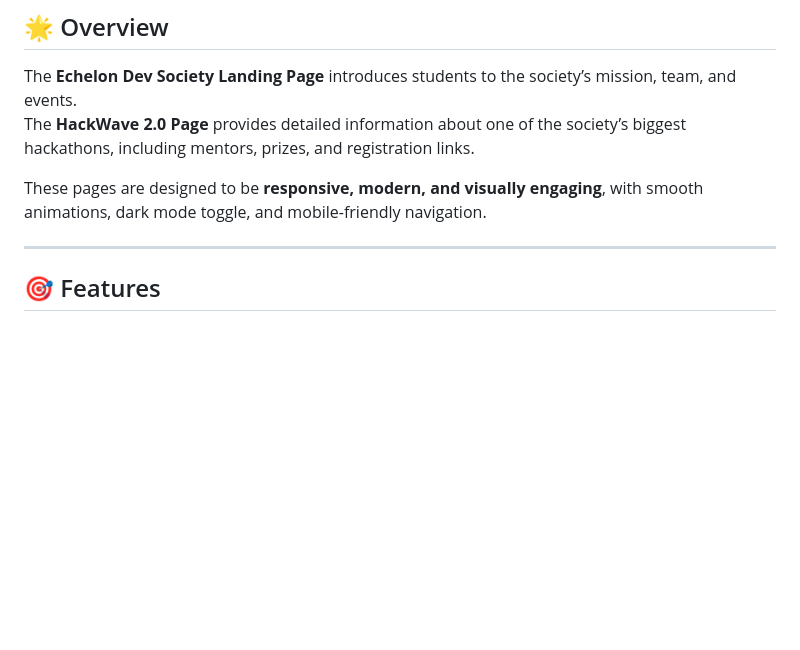
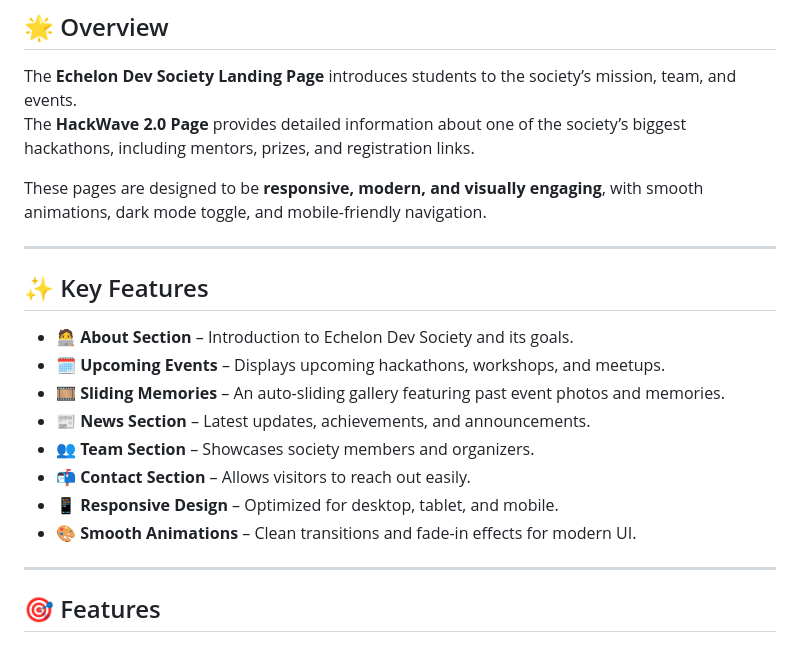
Before and after one commit to anub1004/Echelon-Dev-Webpage, a Markdown page: README.md, the part around the change. Rendered like a GitHub page; blank space fills up the shorter version.

```diff
--- a/README.md
+++ b/README.md
@@ -31,7 +31,18 @@ The **HackWave 2.0 Page** provides detailed information about one of the society
 These pages are designed to be **responsive, modern, and visually engaging**, with smooth animations, dark mode toggle, and mobile-friendly navigation.
 
 ---
+## ✨ Key Features
 
+- 🧑‍💻 **About Section** – Introduction to Echelon Dev Society and its goals.
+- 🗓️ **Upcoming Events** – Displays upcoming hackathons, workshops, and meetups.
+- 🎞️ **Sliding Memories** – An auto-sliding gallery featuring past event photos and memories.
+- 📰 **News Section** – Latest updates, achievements, and announcements.
+- 👥 **Team Section** – Showcases society members and organizers.
+- 📬 **Contact Section** – Allows visitors to reach out easily.
+- 📱 **Responsive Design** – Optimized for desktop, tablet, and mobile.
+- 🎨 **Smooth Animations** – Clean transitions and fade-in effects for modern UI.
+
+---
 ## 🎯 Features
 ### Landing Page
 - Hero section with welcome message, slogan, and **Join Us** button.
```
